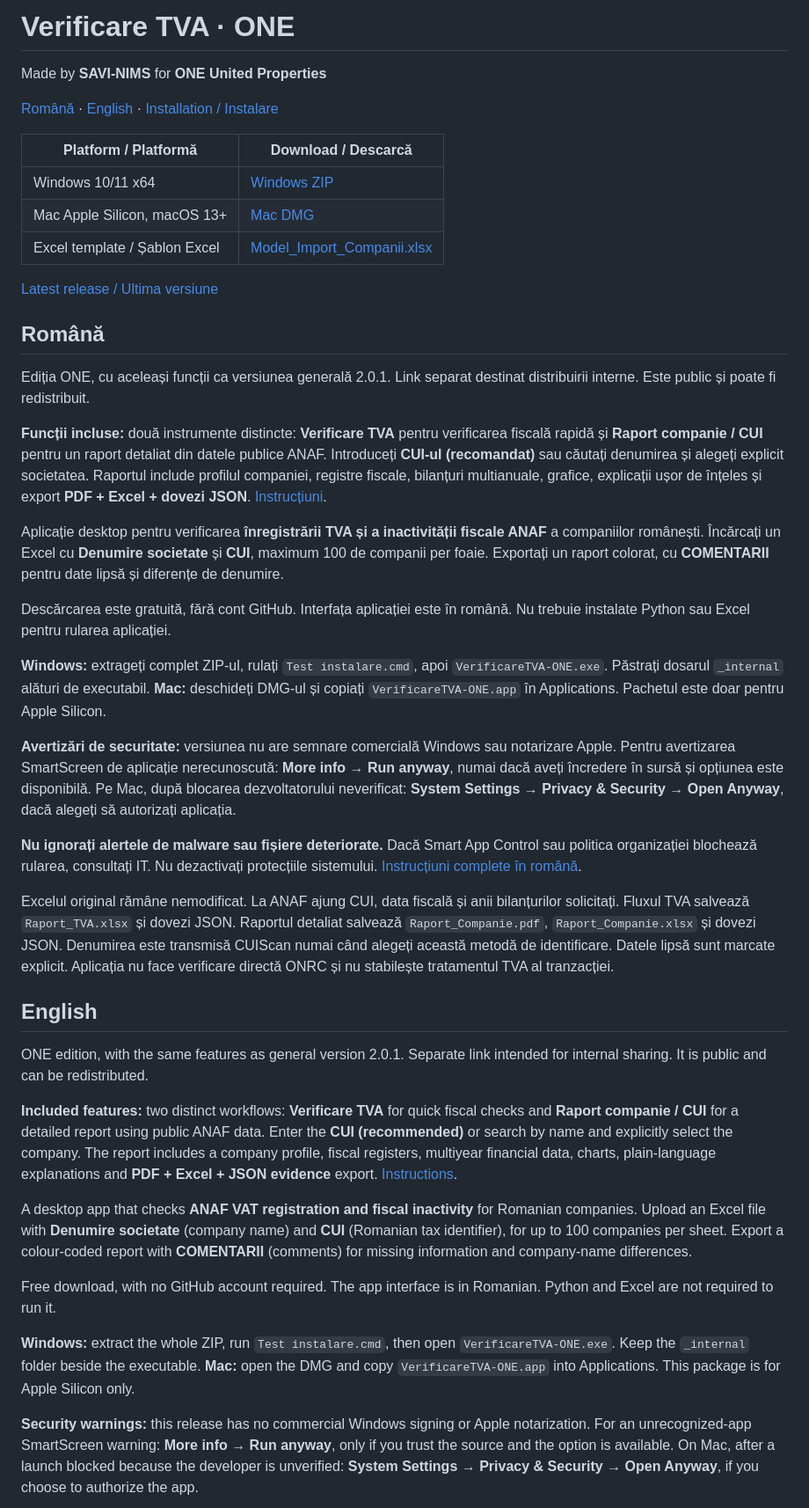
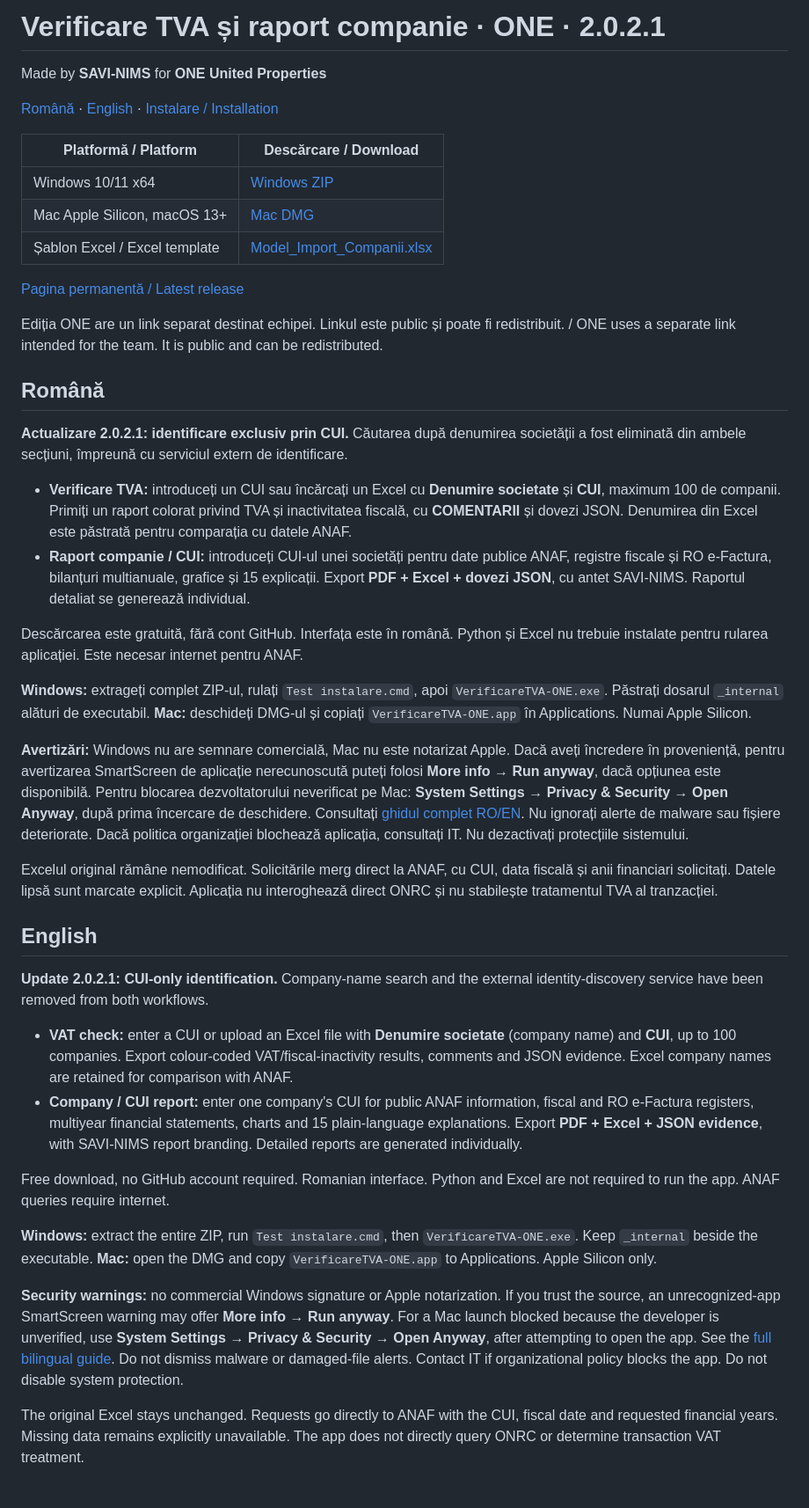
Before and after one commit to victor-savinims-legal/anaf-vat-checker-one-downloads, a Markdown page: README.md, the part around one of its changes. Shown at 88% size. Rendered like a GitHub page.

```diff
--- a/README.md
+++ b/README.md
@@ -1,46 +1,46 @@
-# Verificare TVA · ONE
+# Verificare TVA și raport companie · ONE · 2.0.2.1
 
 Made by **SAVI-NIMS** for **ONE United Properties**
 
-[Română](#română) · [English](#english) · [Installation / Instalare](INSTALLARE.md)
+[Română](#română) · [English](#english) · [Instalare / Installation](INSTALLARE.md)
 
-| Platform / Platformă | Download / Descarcă |
+| Platformă / Platform | Descărcare / Download |
 |---|---|
 | Windows 10/11 x64 | [Windows ZIP](https://github.com/victor-savinims-legal/anaf-vat-checker-one-downloads/releases/latest/download/VerificareTVA-ONE-Windows-x64.zip) |
 | Mac Apple Silicon, macOS 13+ | [Mac DMG](https://github.com/victor-savinims-legal/anaf-vat-checker-one-downloads/releases/latest/download/VerificareTVA-ONE-Mac-AppleSilicon.dmg) |
-| Excel template / Șablon Excel | [Model_Import_Companii.xlsx](https://github.com/victor-savinims-legal/anaf-vat-checker-one-downloads/releases/latest/download/Model_Import_Companii.xlsx) |
+| Șablon Excel / Excel template | [Model_Import_Companii.xlsx](https://github.com/victor-savinims-legal/anaf-vat-checker-one-downloads/releases/latest/download/Model_Import_Companii.xlsx) |
 
-[Latest release / Ultima versiune](https://github.com/victor-savinims-legal/anaf-vat-checker-one-downloads/releases/latest)
+[Pagina permanentă / Latest release](https://github.com/victor-savinims-legal/anaf-vat-checker-one-downloads/releases/latest)
+
+Ediția ONE are un link separat destinat echipei. Linkul este public și poate fi redistribuit. / ONE uses a separate link intended for the team. It is public and can be redistributed.
 
 ## Română
 
-Ediția ONE, cu aceleași funcții ca versiunea generală 2.0.1. Link separat destinat distribuirii interne. Este public și poate fi redistribuit.
+**Actualizare 2.0.2.1: identificare exclusiv prin CUI.** Căutarea după denumirea societății a fost eliminată din ambele secțiuni, împreună cu serviciul extern de identificare.
 
-**Funcții incluse:** două instrumente distincte: **Verificare TVA** pentru verificarea fiscală rapidă și **Raport companie / CUI** pentru un raport detaliat din datele publice ANAF. Introduceți **CUI-ul (recomandat)** sau căutați denumirea și alegeți explicit societatea. Raportul include profilul companiei, registre fiscale, bilanțuri multianuale, grafice, explicații ușor de înțeles și export **PDF + Excel + dovezi JSON**. [Instrucțiuni](INSTALLARE.md#română).
+- **Verificare TVA:** introduceți un CUI sau încărcați un Excel cu **Denumire societate** și **CUI**, maximum 100 de companii. Primiți un raport colorat privind TVA și inactivitatea fiscală, cu **COMENTARII** și dovezi JSON. Denumirea din Excel este păstrată pentru comparația cu datele ANAF.
+- **Raport companie / CUI:** introduceți CUI-ul unei societăți pentru date publice ANAF, registre fiscale și RO e-Factura, bilanțuri multianuale, grafice și 15 explicații. Export **PDF + Excel + dovezi JSON**, cu antet SAVI-NIMS. Raportul detaliat se generează individual.
 
-Aplicație desktop pentru verificarea **înregistrării TVA și a inactivității fiscale ANAF** a companiilor românești. Încărcați un Excel cu **Denumire societate** și **CUI**, maximum 100 de companii per foaie. Exportați un raport colorat, cu **COMENTARII** pentru date lipsă și diferențe de denumire.
+Descărcarea este gratuită, fără cont GitHub. Interfața este în română. Python și Excel nu trebuie instalate pentru rularea aplicației. Este necesar internet pentru ANAF.
 
-Descărcarea este gratuită, fără cont GitHub. Interfața aplicației este în română. Nu trebuie instalate Python sau Excel pentru rularea aplicației.
+**Windows:** extrageți complet ZIP-ul, rulați `Test instalare.cmd`, apoi `VerificareTVA-ONE.exe`. Păstrați dosarul `_internal` alături de executabil. **Mac:** deschideți DMG-ul și copiați `VerificareTVA-ONE.app` în Applications. Numai Apple Silicon.
 
-**Windows:** extrageți complet ZIP-ul, rulați `Test instalare.cmd`, apoi `VerificareTVA-ONE.exe`. Păstrați dosarul `_internal` alături de executabil. **Mac:** deschideți DMG-ul și copiați `VerificareTVA-ONE.app` în Applications. Pachetul este doar pentru Apple Silicon.
+**Avertizări:** Windows nu are semnare comercială, Mac nu este notarizat Apple. Dacă aveți încredere în proveniență, pentru avertizarea SmartScreen de aplicație nerecunoscută puteți folosi **More info → Run anyway**, dacă opțiunea este disponibilă. Pentru blocarea dezvoltatorului neverificat pe Mac: **System Settings → Privacy & Security → Open Anyway**, după prima încercare de deschidere. Consultați [ghidul complet RO/EN](INSTALLARE.md). Nu ignorați alerte de malware sau fișiere deteriorate. Dacă politica organizației blochează aplicația, consultați IT. Nu dezactivați protecțiile sistemului.
 
-**Avertizări de securitate:** versiunea nu are semnare comercială Windows sau notarizare Apple. Pentru avertizarea SmartScreen de aplicație nerecunoscută: **More info → Run anyway**, numai dacă aveți încredere în sursă și opțiunea este disponibilă. Pe Mac, după blocarea dezvoltatorului neverificat: **System Settings → Privacy & Security → Open Anyway**, dacă alegeți să autorizați aplicația.
-
-**Nu ignorați alertele de malware sau fișiere deteriorate.** Dacă Smart App Control sau politica organizației blochează rularea, consultați IT. Nu dezactivați protecțiile sistemului. [Instrucțiuni complete în română](https://github.com/victor-savinims-legal/anaf-vat-checker-one-downloads/blob/main/INSTALLARE.md#română).
-
-Excelul original rămâne nemodificat. La ANAF ajung CUI, data fiscală și anii bilanțurilor solicitați. Fluxul TVA salvează `Raport_TVA.xlsx` și dovezi JSON. Raportul detaliat salvează `Raport_Companie.pdf`, `Raport_Companie.xlsx` și dovezi JSON. Denumirea este transmisă CUIScan numai când alegeți această metodă de identificare. Datele lipsă sunt marcate explicit. Aplicația nu face verificare directă ONRC și nu stabilește tratamentul TVA al tranzacției.
+Excelul original rămâne nemodificat. Solicitările merg direct la ANAF, cu CUI, data fiscală și anii financiari solicitați. Datele lipsă sunt marcate explicit. Aplicația nu interoghează direct ONRC și nu stabilește tratamentul TVA al tranzacției.
 
 ## English
 
-ONE edition, with the same features as general version 2.0.1. Separate link intended for internal sharing. It is public and can be redistributed.
+**Update 2.0.2.1: CUI-only identification.** Company-name search and the external identity-discovery service have been removed from both workflows.
 
-**Included features:** two distinct workflows: **Verificare TVA** for quick fiscal checks and **Raport companie / CUI** for a detailed report using public ANAF data. Enter the **CUI (recommended)** or search by name and explicitly select the company. The report includes a company profile, fiscal registers, multiyear financial data, charts, plain-language explanations and **PDF + Excel + JSON evidence** export. [Instructions](INSTALLARE.md#english).
+- **VAT check:** enter a CUI or upload an Excel file with **Denumire societate** (company name) and **CUI**, up to 100 companies. Export colour-coded VAT/fiscal-inactivity results, comments and JSON evidence. Excel company names are retained for comparison with ANAF.
+- **Company / CUI report:** enter one company's CUI for public ANAF information, fiscal and RO e-Factura registers, multiyear financial statements, charts and 15 plain-language explanations. Export **PDF + Excel + JSON evidence**, with SAVI-NIMS report branding. Detailed reports are generated individually.
 
-A desktop app that checks **ANAF VAT registration and fiscal inactivity** for Romanian companies. Upload an Excel file with **Denumire societate** (company name) and **CUI** (Romanian tax identifier), for up to 100 companies per sheet. Export a colour-coded report with **COMENTARII** (comments) for missing information and company-name differences.
+Free download, no GitHub account required. Romanian interface. Python and Excel are not required to run the app. ANAF queries require internet.
 
-Free download, with no GitHub account required. The app interface is in Romanian. Python and Excel are not required to run it.
+**Windows:** extract the entire ZIP, run `Test instalare.cmd`, then `VerificareTVA-ONE.exe`. Keep `_internal` beside the executable. **Mac:** open the DMG and copy `VerificareTVA-ONE.app` to Applications. Apple Silicon only.
 
-**Windows:** extract the whole ZIP, run `Test instalare.cmd`, then open `VerificareTVA-ONE.exe`. Keep the `_internal` folder beside the executable. **Mac:** open the DMG and copy `VerificareTVA-ONE.app` into Applications. This package is for Apple Silicon only.
+**Security warnings:** no commercial Windows signature or Apple notarization. If you trust the source, an unrecognized-app SmartScreen warning may offer **More info → Run anyway**. For a Mac launch blocked because the developer is unverified, use **System Settings → Privacy & Security → Open Anyway**, after attempting to open the app. See the [full bilingual guide](INSTALLARE.md). Do not dismiss malware or damaged-file alerts. Contact IT if organizational policy blocks the app. Do not disable system protection.
 
-**Security warnings:** this release has no commercial Windows signing or Apple notarization. For an unrecognized-app SmartScreen warning: **More info → Run anyway**, only if you trust the source and the option is available. On Mac, after a launch blocked because the developer is unverified: **System Settings → Privacy & Security → Open Anyway**, if you choose to authorize the app.
+The original Excel stays unchanged. Requests go directly to ANAF with the CUI, fiscal date and requested financial years. Missing data remains explicitly unavailable. The app does not directly query ONRC or determine transaction VAT treatment.
 
```
Also changed, not shown: other parts of README.md (+4 -10 lines), INSTALLARE.md (+17 -27 lines), assets/interfata-2.0.1.1.png (deleted), assets/interfata-2.0.2.1.png (added).
